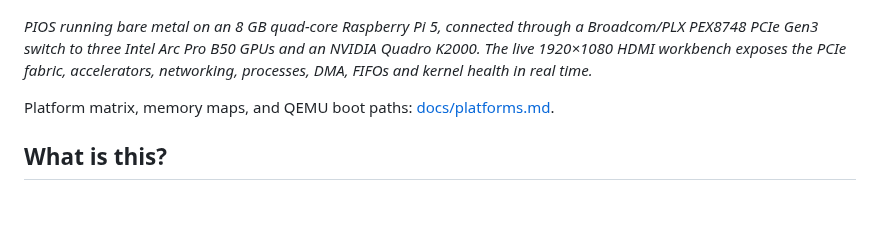
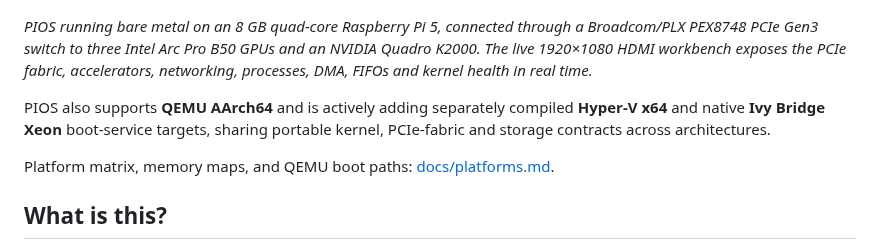
Before and after one commit to WillEastbury/pios, a Markdown page: README.md, the part around the change. Rendered like a GitHub page; blank space fills up the shorter version.

Commit message:
docs: add x64 and Xeon platform roadmap
Call out QEMU AArch64 support and the active Hyper-V x64 and native Ivy Bridge Xeon boot-service targets without claiming those in-progress ports are complete.

Co-authored-by: Copilot <223556219+Copilot@users.noreply.github.com>

```diff
--- a/README.md
+++ b/README.md
@@ -11,6 +11,10 @@ network/TLS stack + WALFS/picowal DB + web application stack + PicoScript VM).
 a Broadcom/PLX PEX8748 PCIe Gen3 switch to three Intel Arc Pro B50 GPUs and an
 NVIDIA Quadro K2000. The live 1920×1080 HDMI workbench exposes the PCIe fabric,
 accelerators, networking, processes, DMA, FIFOs and kernel health in real time.*
+
+PIOS also supports **QEMU AArch64** and is actively adding separately compiled
+**Hyper-V x64** and native **Ivy Bridge Xeon** boot-service targets, sharing
+portable kernel, PCIe-fabric and storage contracts across architectures.
 
 Platform matrix, memory maps, and QEMU boot paths:
 [docs/platforms.md](docs/platforms.md).
```
